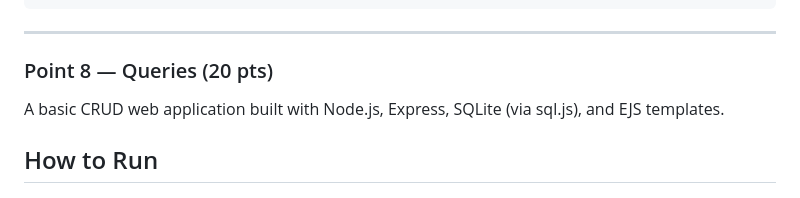
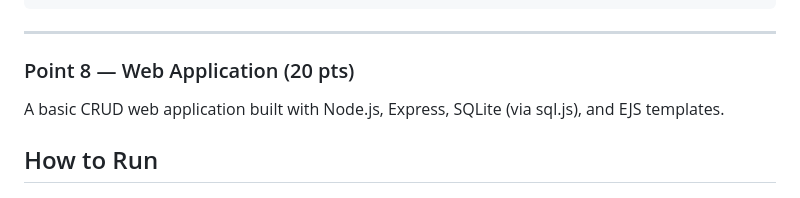
Before and after one commit to alexnguyen25/show-tracker, a Markdown page: README.md, the part around the change. Rendered like a GitHub page.

Commit message:
fixed point 8 in read me

````diff
--- a/README.md
+++ b/README.md
@@ -169,7 +169,7 @@ sqlite3 -header -column showtracker.db < sql/queries/query5.sql
 ```
 
 ---
-### Point 8 — Queries (20 pts)
+### Point 8 — Web Application (20 pts)
 A basic CRUD web application built with Node.js, Express, SQLite (via sql.js), and EJS templates.
 
 ## How to Run
````
